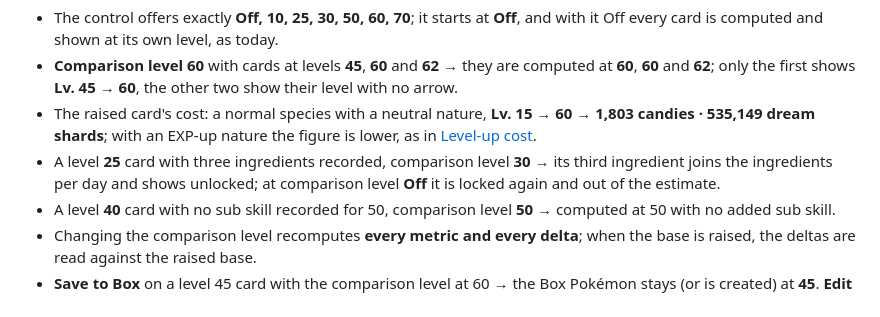
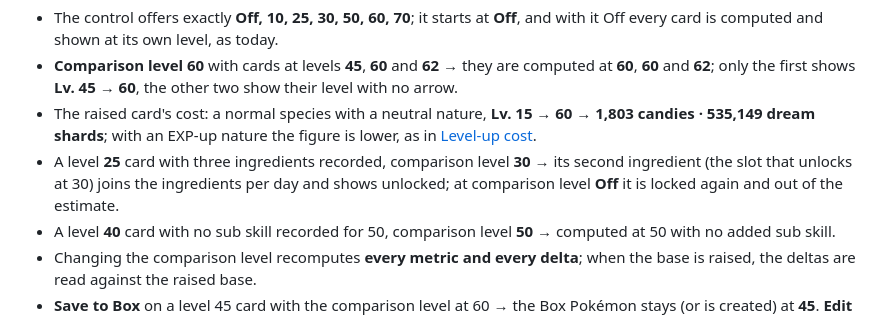
Before and after one commit to jpurplefox/sleepmon, a Markdown page: docs/prd/0002-comparison.md, the part around the change. Drawn GitHub-style.

Commit message:
docs(prd): the ingredient a level-30 raise unlocks is the second (#136)
Co-Authored-By: Claude Opus 5.5 <noreply@anthropic.com>

```diff
--- a/docs/prd/0002-comparison.md
+++ b/docs/prd/0002-comparison.md
@@ -245,7 +245,7 @@ for the rest.
   **1,803 candies · 535,149 dream shards**; with an EXP-up nature the figure is lower,
   as in [Level-up cost](0021-level-up-cost.md).
 - A level **25** card with three ingredients recorded, comparison level **30** → its
-  third ingredient joins the ingredients per day and shows unlocked; at comparison
+  second ingredient (the slot that unlocks at 30) joins the ingredients per day and shows unlocked; at comparison
   level **Off** it is locked again and out of the estimate.
 - A level **40** card with no sub skill recorded for 50, comparison level **50** →
   computed at 50 with no added sub skill.
```
